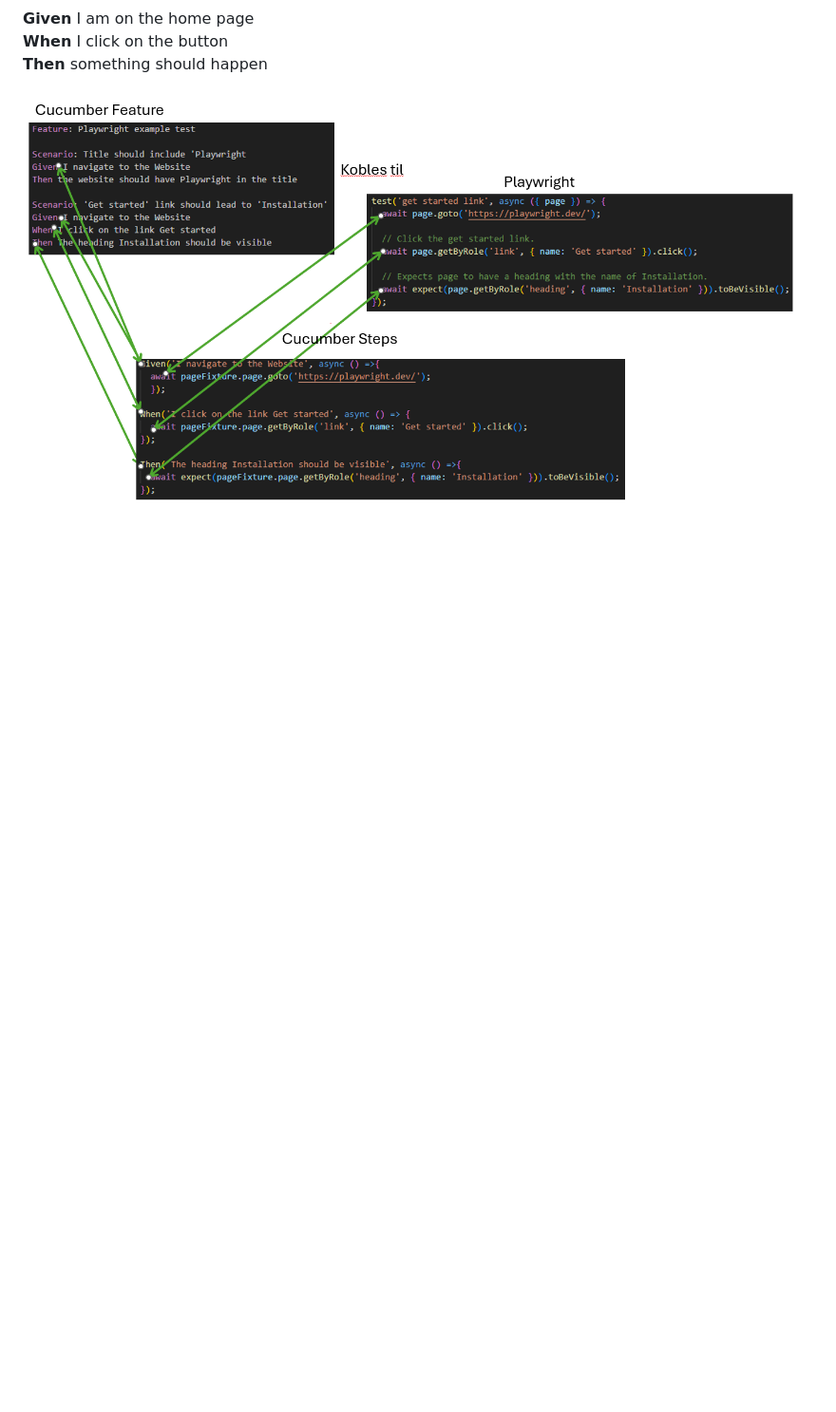
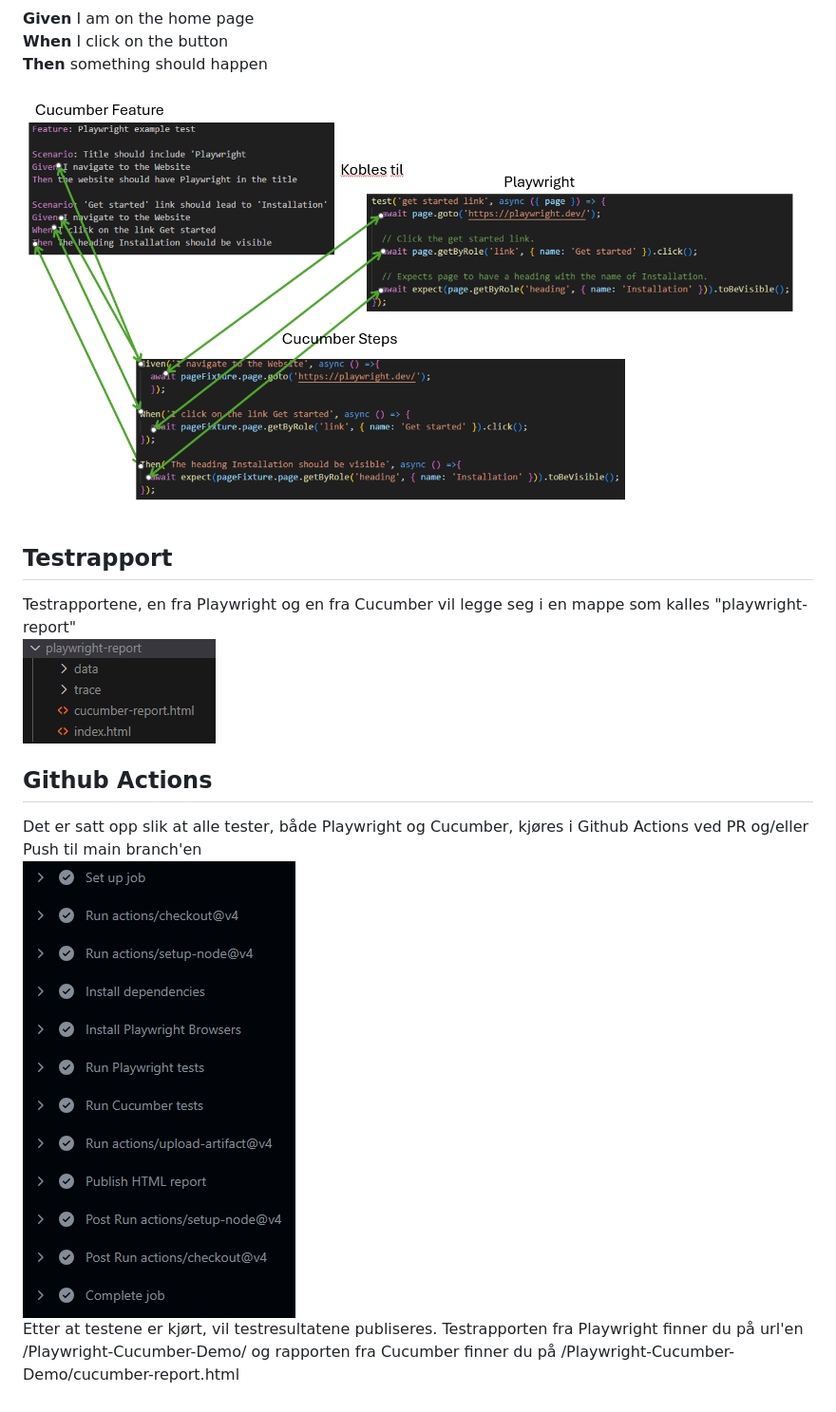
Before and after one commit to Schpenn/Playwright-Cucumber-Demo, a Markdown page: readme.md, the part around the change. Shown: that part at 95% size. GitHub-like rendering; pictures changed too: image-3.png (added), image.png (added); blank space fills up the shorter version.

Commit message:
Oppdatert Readme

```diff
--- a/readme.md
+++ b/readme.md
@@ -19,3 +19,12 @@ Det beste med Playwright er at det enkelt kan brukes for å utføre handlingene
    **Then** something should happen<br>
 
 ![alt text](image-1.png)
+
+## Testrapport
+Testrapportene, en fra Playwright og en fra Cucumber vil legge seg i en mappe som kalles "playwright-report"<br>
+![alt text](image.png)
+
+## Github Actions
+Det er satt opp slik at alle tester, både Playwright og Cucumber, kjøres i Github Actions ved PR og/eller Push til main branch'en<br>
+![alt text](image-3.png)<br>
+Etter at testene er kjørt, vil testresultatene publiseres. Testrapporten fra Playwright finner du på url'en /Playwright-Cucumber-Demo/ og rapporten fra Cucumber finner du på /Playwright-Cucumber-Demo/cucumber-report.html
```
Also changed, not shown: image-2.png (added).
